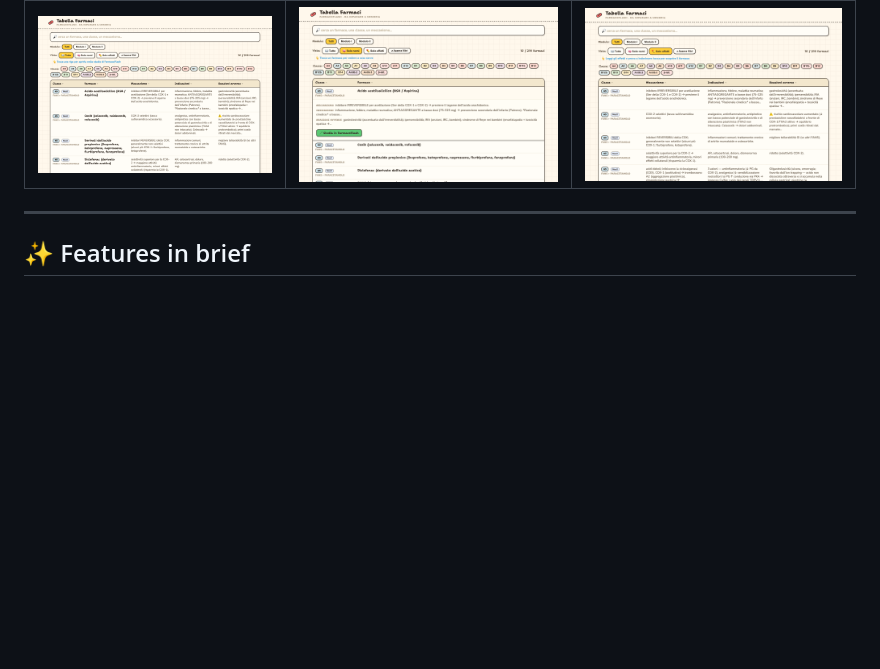
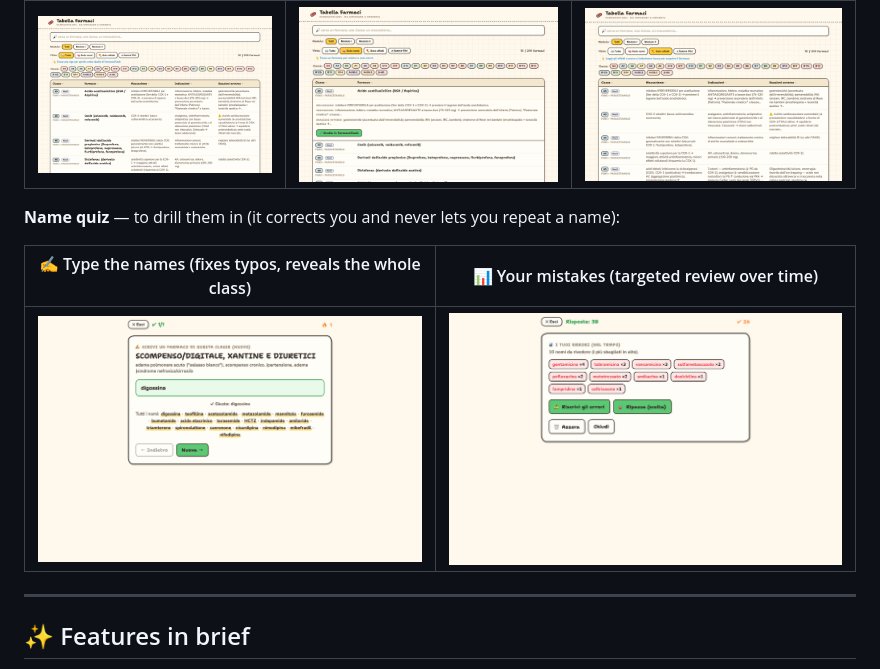
Before and after one commit to Mutablewarp/farmacoflash, a Markdown page: README.en.md, the part around the change. Rendered like a GitHub page; pictures changed too: screenshots/12-quiz-scrivi-nomi.png (added), screenshots/13-quiz-errori.png (added); blank space fills up the shorter version.

```diff
--- a/README.en.md
+++ b/README.en.md
@@ -59,6 +59,12 @@ Works **without internet**, no account, no subscription — your data stays on t
 |---|---|---|
 | ![Table all](screenshots/09-tabella-tutto.png) | ![Names only](screenshots/10-tabella-solo-nomi.png) | ![Effects only](screenshots/11-tabella-solo-effetti.png) |
 
+**Name quiz** — to drill them in (it corrects you and never lets you repeat a name):
+
+| ✍️ Type the names (fixes typos, reveals the whole class) | 📊 Your mistakes (targeted review over time) |
+|---|---|
+| ![Quiz type](screenshots/12-quiz-scrivi-nomi.png) | ![Quiz mistakes](screenshots/13-quiz-errori.png) |
+
 ---
 
 ## ✨ Features in brief
```
Also changed, not shown: README.md (+6 -0 lines).
